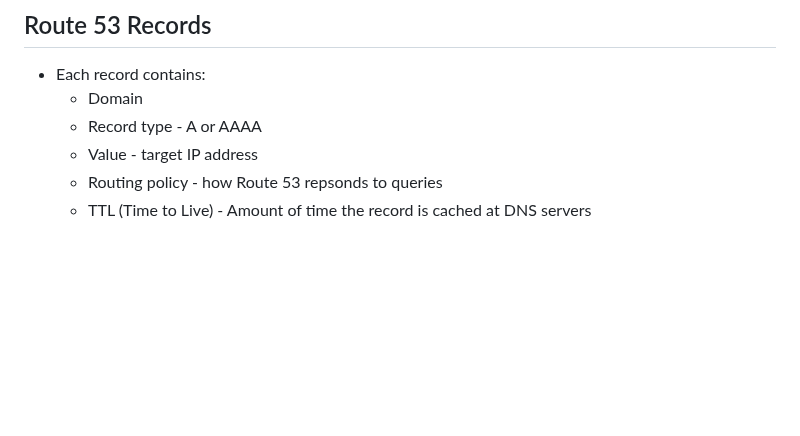
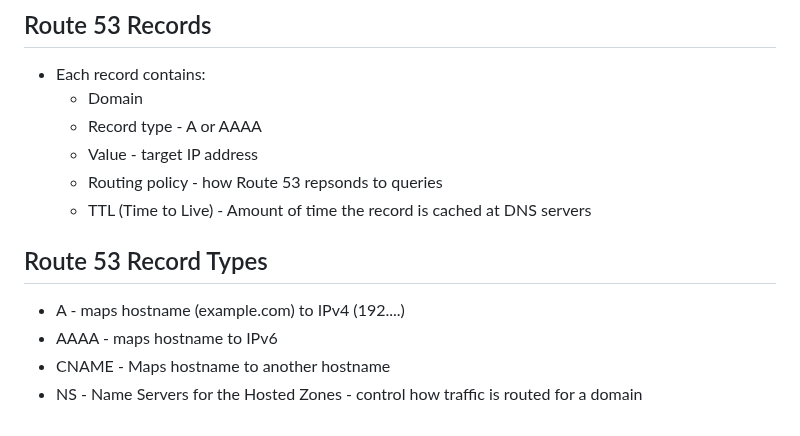
Before and after one commit to Mohammed-islam0907/learning-devops, a Markdown page: AWS/README.md, the part around the change. Drawn GitHub-style; blank space fills up the shorter version.

```diff
--- a/AWS/README.md
+++ b/AWS/README.md
@@ -482,3 +482,10 @@ How much:
     - Value - target IP address
     - Routing policy - how Route 53 repsonds to queries
     - TTL (Time to Live) - Amount of time the record is cached at DNS servers
+
+## Route 53 Record Types
+
+- A - maps hostname (example.com) to IPv4 (192....)
+- AAAA - maps hostname to IPv6
+- CNAME - Maps hostname to another hostname
+- NS - Name Servers for the Hosted Zones - control how traffic is routed for a domain
```
